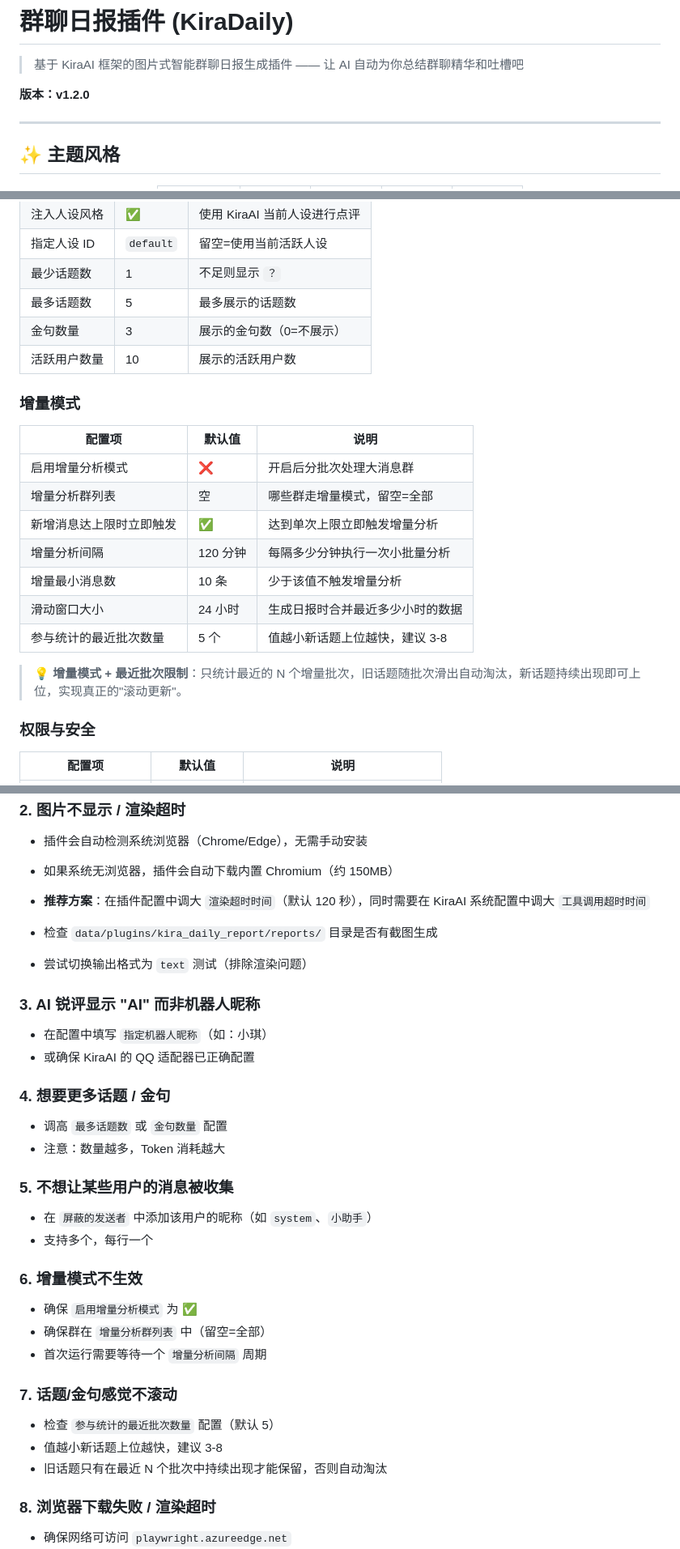
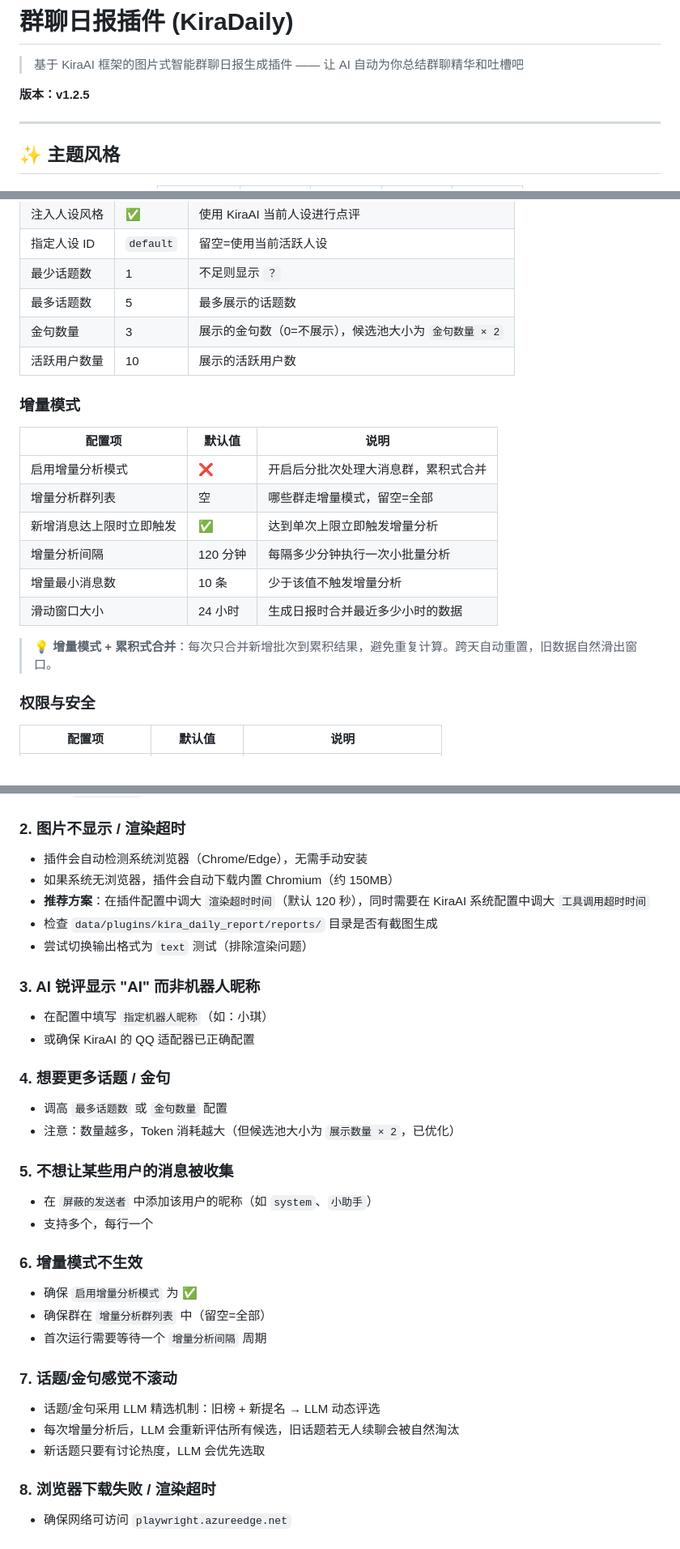
Before and after one commit to znq19/KiraAI_daily_report_plugin, a Markdown page: README.md, 3 parts joined by grey strips. Shown at 81% size. Drawn GitHub-style.

```diff
--- a/README.md
+++ b/README.md
@@ -2,7 +2,7 @@
 
 > 基于 KiraAI 框架的图片式智能群聊日报生成插件 —— 让 AI 自动为你总结群聊精华和吐槽吧
 
-**版本：v1.2.0**
+**版本：v1.2.5**
 
 ---
 
@@ -117,22 +118,21 @@ pip install -r requirements.txt
 | 指定人设 ID | `default` | 留空=使用当前活跃人设 |
 | 最少话题数 | 1 | 不足则显示 `？` |
 | 最多话题数 | 5 | 最多展示的话题数 |
-| 金句数量 | 3 | 展示的金句数（0=不展示） |
+| 金句数量 | 3 | 展示的金句数（0=不展示），候选池大小为 `金句数量 × 2` |
 | 活跃用户数量 | 10 | 展示的活跃用户数 |
 
 ### 增量模式
 
 | 配置项 | 默认值 | 说明 |
 |--------|--------|------|
-| 启用增量分析模式 | ❌ | 开启后分批次处理大消息群 |
+| 启用增量分析模式 | ❌ | 开启后分批次处理大消息群，累积式合并 |
 | 增量分析群列表 | 空 | 哪些群走增量模式，留空=全部 |
 | 新增消息达上限时立即触发 | ✅ | 达到单次上限立即触发增量分析 |
 | 增量分析间隔 | 120 分钟 | 每隔多少分钟执行一次小批量分析 |
 | 增量最小消息数 | 10 条 | 少于该值不触发增量分析 |
 | 滑动窗口大小 | 24 小时 | 生成日报时合并最近多少小时的数据 |
-| 参与统计的最近批次数量 | 5 个 | 值越小新话题上位越快，建议 3-8 |
 
-> 💡 **增量模式 + 最近批次限制**：只统计最近的 N 个增量批次，旧话题随批次滑出自动淘汰，新话题持续出现即可上位，实现真正的"滚动更新"。
+> 💡 **增量模式 + 累积式合并**：每次只合并新增批次到累积结果，避免重复计算。跨天自动重置，旧数据自然滑出窗口。
 
 ### 权限与安全
 
@@ -261,7 +261,6 @@ AI 会自动调用 `generate_daily_report` 工具生成日报。
 - 插件会自动检测系统浏览器（Chrome/Edge），无需手动安装
 - 如果系统无浏览器，插件会自动下载内置 Chromium（约 150MB）
 - **推荐方案**：在插件配置中调大 `渲染超时时间`（默认 120 秒），同时需要在 KiraAI 系统配置中调大 `工具调用超时时间`
-
 - 检查 `data/plugins/kira_daily_report/reports/` 目录是否有截图生成
 - 尝试切换输出格式为 `text` 测试（排除渲染问题）
 
@@ -273,7 +272,7 @@ AI 会自动调用 `generate_daily_report` 工具生成日报。
 ### 4. 想要更多话题 / 金句
 
 - 调高 `最多话题数` 或 `金句数量` 配置
-- 注意：数量越多，Token 消耗越大
+- 注意：数量越多，Token 消耗越大（但候选池大小为 `展示数量 × 2`，已优化）
 
 ### 5. 不想让某些用户的消息被收集
 
@@ -288,9 +287,9 @@ AI 会自动调用 `generate_daily_report` 工具生成日报。
 
 ### 7. 话题/金句感觉不滚动
 
-- 检查 `参与统计的最近批次数量` 配置（默认 5）
-- 值越小新话题上位越快，建议 3-8
-- 旧话题只有在最近 N 个批次中持续出现才能保留，否则自动淘汰
+- 话题/金句采用 LLM 精选机制：旧榜 + 新提名 → LLM 动态评选
+- 每次增量分析后，LLM 会重新评估所有候选，旧话题若无人续聊会被自然淘汰
+- 新话题只要有讨论热度，LLM 会优先选取
 
 ### 8. 浏览器下载失败 / 渲染超时
 
```
Also changed, not shown: other parts of README.md (+26 -17 lines).
